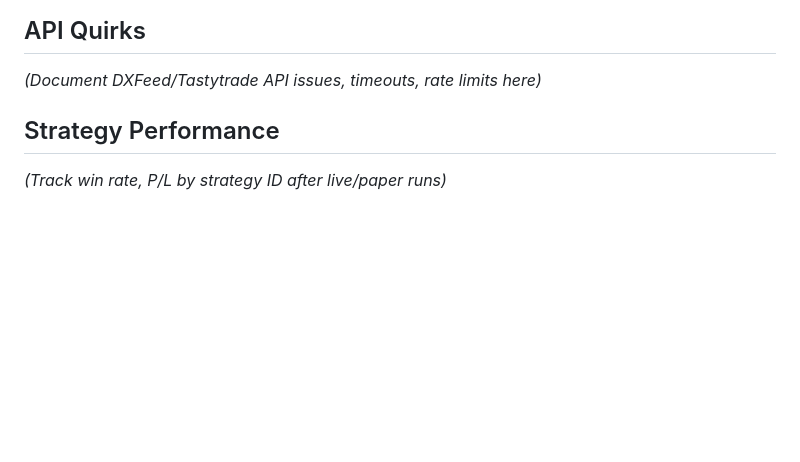
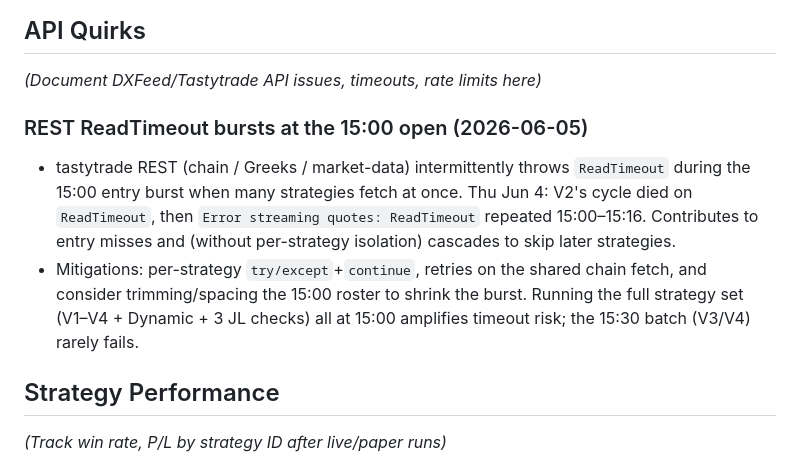
Before and after one commit to theglove44/tasty0dte-ironcondor, a Markdown page: memory/projects/0dte-bot.md, the part around one of its changes. Drawn GitHub-style; blank space fills up the shorter version.

Commit message:
docs(memory): record entry-reliability, IV-rank, and roster-trim lessons
Co-Authored-By: Claude Opus 4.8 (1M context) <noreply@anthropic.com>

```diff
--- a/memory/projects/0dte-bot.md
+++ b/memory/projects/0dte-bot.md
@@ -17,6 +29,10 @@
 ## API Quirks
 
 _(Document DXFeed/Tastytrade API issues, timeouts, rate limits here)_
+
+### REST ReadTimeout bursts at the 15:00 open (2026-06-05)
+- tastytrade REST (chain / Greeks / market-data) intermittently throws `ReadTimeout` during the 15:00 entry burst when many strategies fetch at once. Thu Jun 4: V2's cycle died on `ReadTimeout`, then `Error streaming quotes: ReadTimeout` repeated 15:00–15:16. Contributes to entry misses and (without per-strategy isolation) cascades to skip later strategies.
+- Mitigations: per-strategy `try/except`+`continue`, retries on the shared chain fetch, and consider trimming/spacing the 15:00 roster to shrink the burst. Running the full strategy set (V1–V4 + Dynamic + 3 JL checks) all at 15:00 amplifies timeout risk; the 15:30 batch (V3/V4) rarely fails.
 
 ## Strategy Performance
 
```
Also changed, not shown: other parts of memory/projects/0dte-bot.md (+12 -0 lines).
